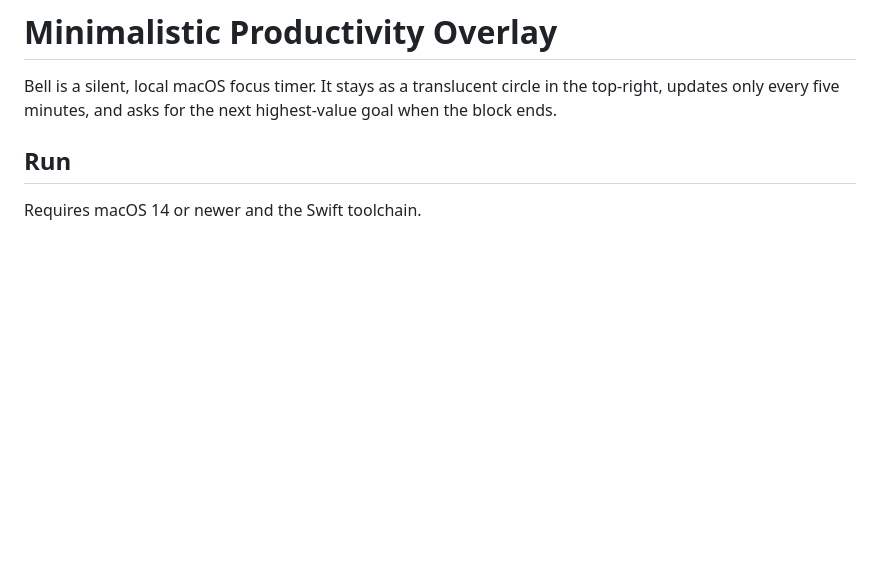
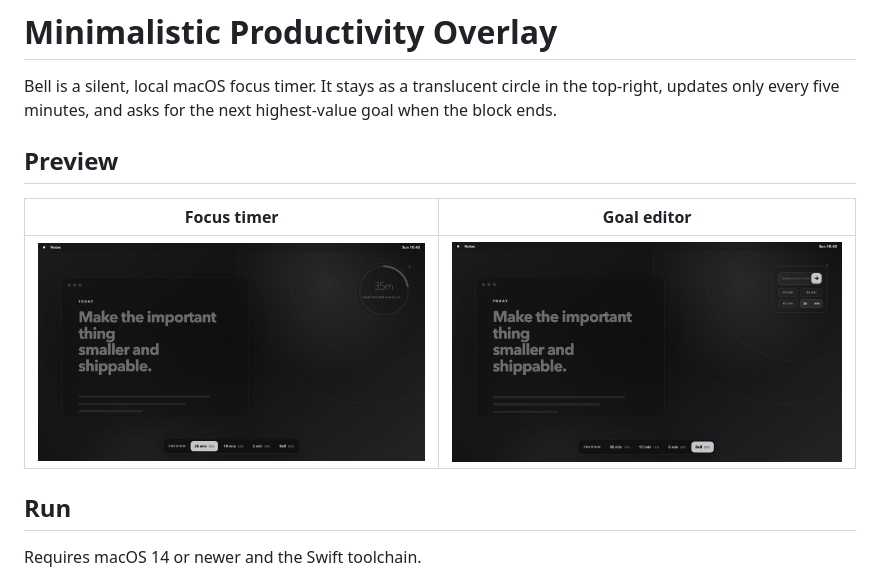
Before and after one commit to govarun/minimal-productivity-timer, a Markdown page: README.md, the part around the change. GitHub-like rendering; pictures changed too: docs/screenshots/editor.jpg (added), docs/screenshots/timer.jpg (added); blank space fills up the shorter version.

Commit message:
Add README screenshots

```diff
--- a/README.md
+++ b/README.md
@@ -1,6 +1,12 @@
 # Minimalistic Productivity Overlay
 
 Bell is a silent, local macOS focus timer. It stays as a translucent circle in the top-right, updates only every five minutes, and asks for the next highest-value goal when the block ends.
+
+## Preview
+
+| Focus timer | Goal editor |
+| --- | --- |
+| ![Translucent circular focus timer in the top-right](docs/screenshots/timer.jpg) | ![Compact goal and duration editor in the top-right](docs/screenshots/editor.jpg) |
 
 ## Run
 
```
